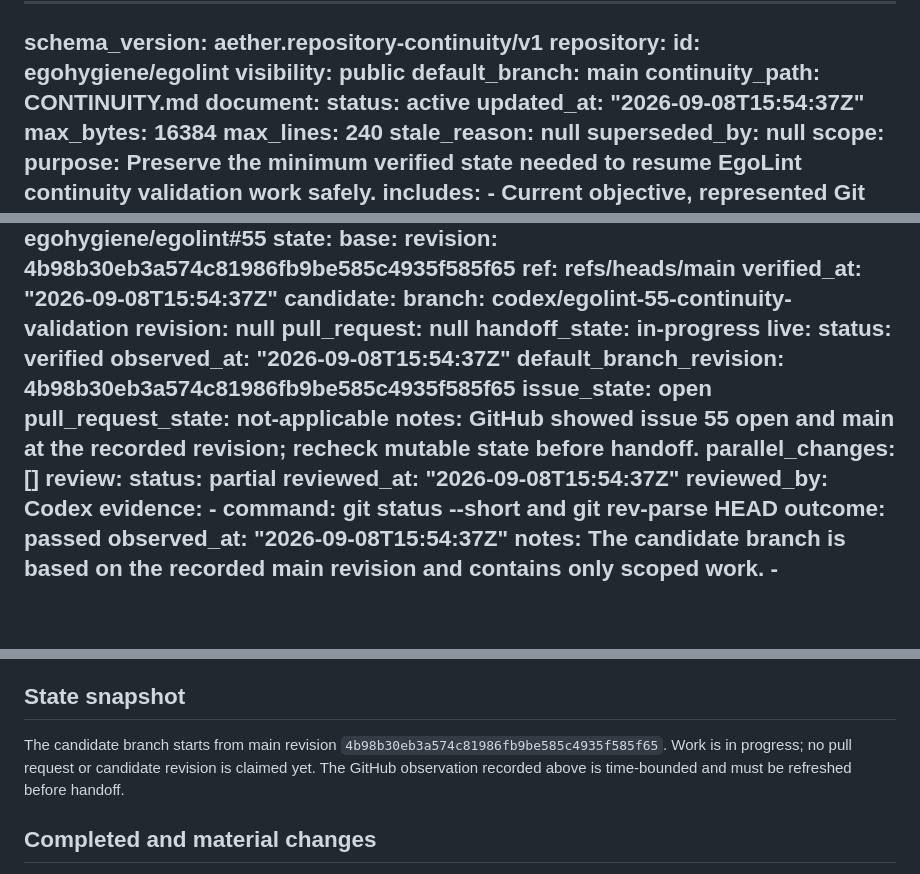
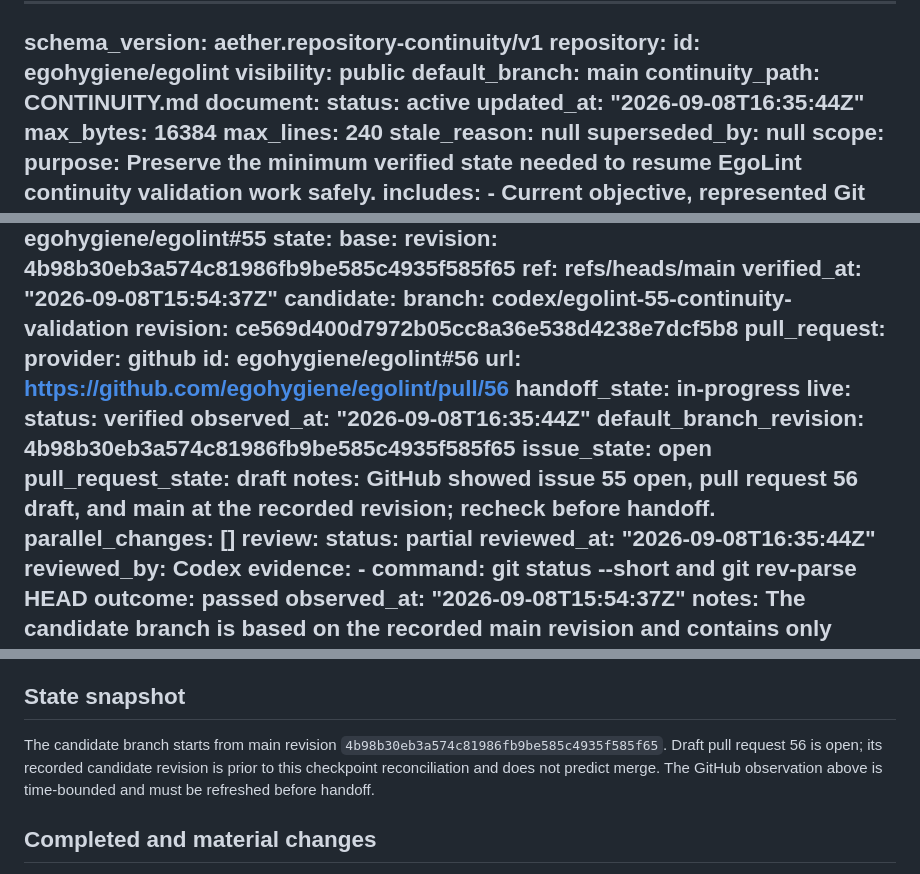
Before and after one commit to egohygiene/egolint, a Markdown page: CONTINUITY.md, 3 parts joined by grey strips. GitHub-like rendering; blank space fills up the shorter version.

Commit message:
docs(continuity): 📝 record draft handoff
Issue: #55

```diff
--- a/CONTINUITY.md
+++ b/CONTINUITY.md
@@ -7,7 +7,7 @@ repository:
   continuity_path: CONTINUITY.md
 document:
   status: active
-  updated_at: "2026-09-08T15:54:37Z"
+  updated_at: "2026-09-08T16:35:44Z"
   max_bytes: 16384
   max_lines: 240
   stale_reason: null
@@ -56,20 +56,23 @@ state:
     verified_at: "2026-09-08T15:54:37Z"
   candidate:
     branch: codex/egolint-55-continuity-validation
-    revision: null
-    pull_request: null
+    revision: ce569d400d7972b05cc8a36e538d4238e7dcf5b8
+    pull_request:
+      provider: github
+      id: egohygiene/egolint#56
+      url: https://github.com/egohygiene/egolint/pull/56
     handoff_state: in-progress
   live:
     status: verified
-    observed_at: "2026-09-08T15:54:37Z"
+    observed_at: "2026-09-08T16:35:44Z"
     default_branch_revision: 4b98b30eb3a574c81986fb9be585c4935f585f65
     issue_state: open
-    pull_request_state: not-applicable
-    notes: GitHub showed issue 55 open and main at the recorded revision; recheck mutable state before handoff.
+    pull_request_state: draft
+    notes: GitHub showed issue 55 open, pull request 56 draft, and main at the recorded revision; recheck before handoff.
   parallel_changes: []
 review:
   status: partial
-  reviewed_at: "2026-09-08T15:54:37Z"
+  reviewed_at: "2026-09-08T16:35:44Z"
   reviewed_by: Codex
   evidence:
     - command: git status --short and git rev-parse HEAD
@@ -115,7 +118,7 @@ Implement issue 55 as an offline, rollout-aware native EgoLint validation surfac
 
 ## State snapshot
 
-The candidate branch starts from main revision `4b98b30eb3a574c81986fb9be585c4935f585f65`. Work is in progress; no pull request or candidate revision is claimed yet. The GitHub observation recorded above is time-bounded and must be refreshed before handoff.
+The candidate branch starts from main revision `4b98b30eb3a574c81986fb9be585c4935f585f65`. Draft pull request 56 is open; its recorded candidate revision is prior to this checkpoint reconciliation and does not predict merge. The GitHub observation above is time-bounded and must be refreshed before handoff.
 
 ## Completed and material changes
 
```
Also changed, not shown: other parts of CONTINUITY.md (+1 -1 lines).
